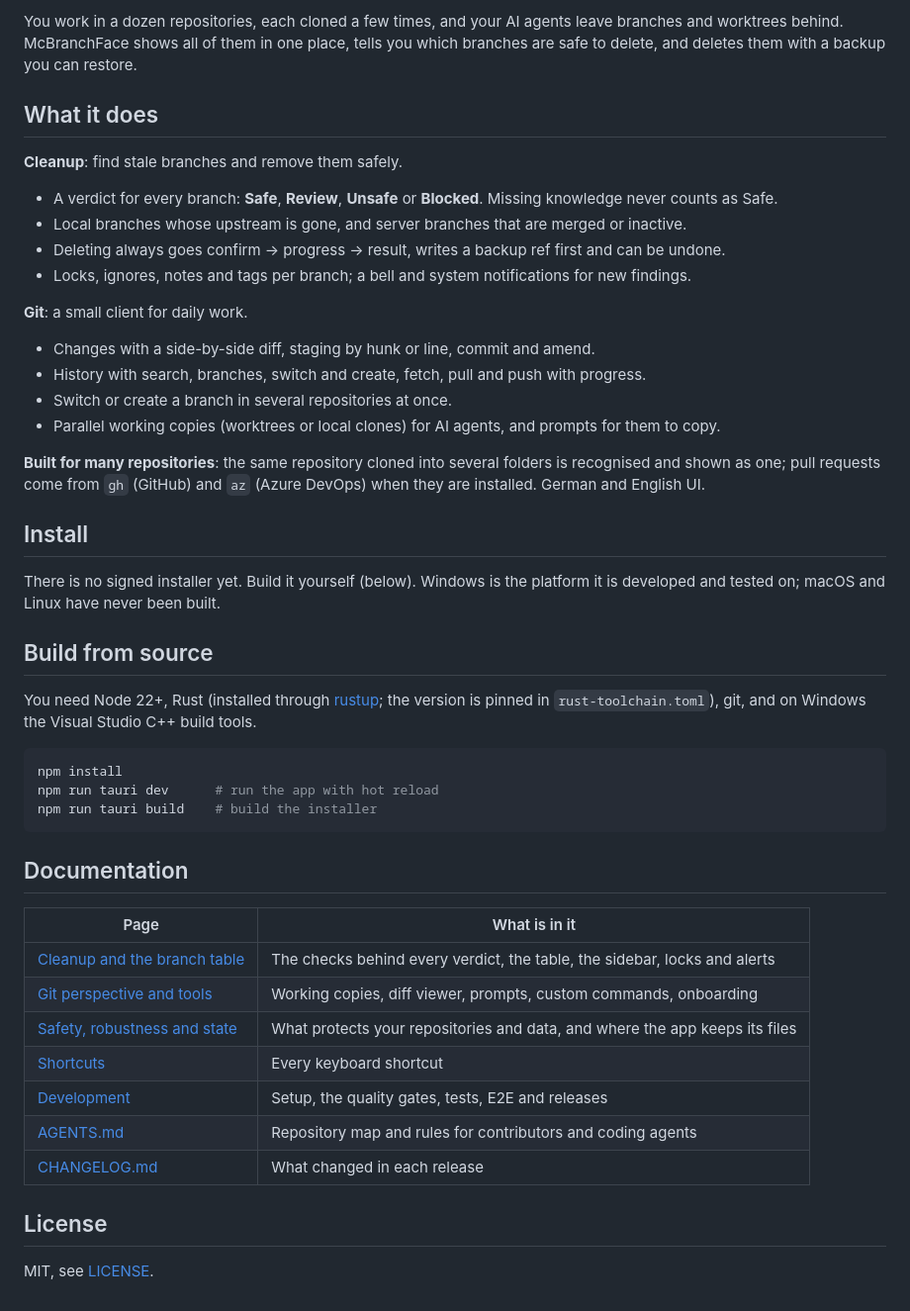
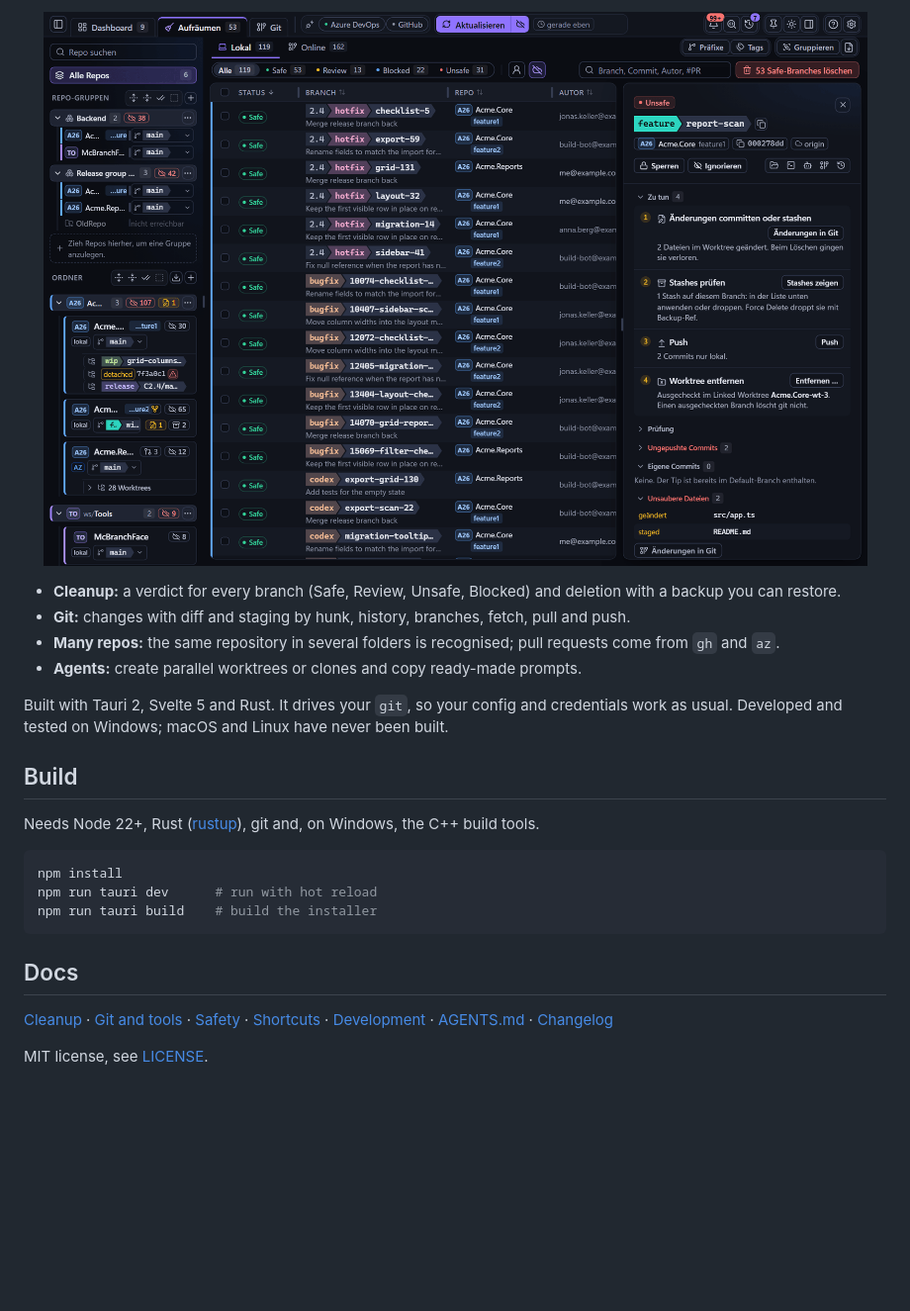
Before and after one commit to QuentinTarantreenode/McBranchFace, a Markdown page: README.md, the part around one of its changes. Shown at 99% size. Drawn GitHub-style; pictures changed too: docs/screenshot.png (added); blank space fills up the shorter version.

Commit message:
Halve the README and add a dark screenshot

````diff
--- a/README.md
+++ b/README.md
@@ -6,55 +6,28 @@
 
-You work in a dozen repositories, each cloned a few times, and your AI agents leave branches and worktrees behind.
-McBranchFace shows all of them in one place, tells you which branches are safe to delete, and deletes them with a
-backup you can restore.
+<p align="center"><img src="docs/screenshot.png" alt="The Cleanup view with a branch table and the detail pane, dark theme" width="900"></p>
 
-## What it does
+- **Cleanup:** a verdict for every branch (Safe, Review, Unsafe, Blocked) and deletion with a backup you can restore.
+- **Git:** changes with diff and staging by hunk, history, branches, fetch, pull and push.
+- **Many repos:** the same repository in several folders is recognised; pull requests come from `gh` and `az`.
+- **Agents:** create parallel worktrees or clones and copy ready-made prompts.
 
-**Cleanup**: find stale branches and remove them safely.
+Built with Tauri 2, Svelte 5 and Rust. It drives your `git`, so your config and credentials work as usual.
+Developed and tested on Windows; macOS and Linux have never been built.
 
-- A verdict for every branch: **Safe**, **Review**, **Unsafe** or **Blocked**. Missing knowledge never counts as Safe.
-- Local branches whose upstream is gone, and server branches that are merged or inactive.
-- Deleting always goes confirm → progress → result, writes a backup ref first and can be undone.
-- Locks, ignores, notes and tags per branch; a bell and system notifications for new findings.
+## Build
 
-**Git**: a small client for daily work.
-
-- Changes with a side-by-side diff, staging by hunk or line, commit and amend.
-- History with search, branches, switch and create, fetch, pull and push with progress.
-- Switch or create a branch in several repositories at once.
-- Parallel working copies (worktrees or local clones) for AI agents, and prompts for them to copy.
-
-**Built for many repositories**: the same repository cloned into several folders is recognised and shown as one;
-pull requests come from `gh` (GitHub) and `az` (Azure DevOps) when they are installed. German and English UI.
-
-## Install
-
-There is no signed installer yet. Build it yourself (below). Windows is the platform it is developed and tested on;
-macOS and Linux have never been built.
-
-## Build from source
-
-You need Node 22+, Rust (installed through [rustup](https://rustup.rs); the version is pinned in
-`rust-toolchain.toml`), git, and on Windows the Visual Studio C++ build tools.
+Needs Node 22+, Rust ([rustup](https://rustup.rs)), git and, on Windows, the C++ build tools.
 
 ```bash
 npm install
-npm run tauri dev      # run the app with hot reload
+npm run tauri dev      # run with hot reload
 npm run tauri build    # build the installer
 ```
 
-## Documentation
+## Docs
 
-| Page | What is in it |
-|---|---|
-| [Cleanup and the branch table](docs/cleanup.md) | The checks behind every verdict, the table, the sidebar, locks and alerts |
-| [Git perspective and tools](docs/git-and-tools.md) | Working copies, diff viewer, prompts, custom commands, onboarding |
-| [Safety, robustness and state](docs/safety.md) | What protects your repositories and data, and where the app keeps its files |
-| [Shortcuts](docs/shortcuts.md) | Every keyboard shortcut |
-| [Development](docs/development.md) | Setup, the quality gates, tests, E2E and releases |
-| [AGENTS.md](AGENTS.md) | Repository map and rules for contributors and coding agents |
-| [CHANGELOG.md](CHANGELOG.md) | What changed in each release |
+[Cleanup](docs/cleanup.md) · [Git and tools](docs/git-and-tools.md) · [Safety](docs/safety.md) ·
+[Shortcuts](docs/shortcuts.md) · [Development](docs/development.md) · [AGENTS.md](AGENTS.md) ·
+[Changelog](CHANGELOG.md)
 
-## License
-
-MIT, see [LICENSE](LICENSE).
+MIT license, see [LICENSE](LICENSE).
````
Also changed, not shown: other parts of README.md (+2 -2 lines).
